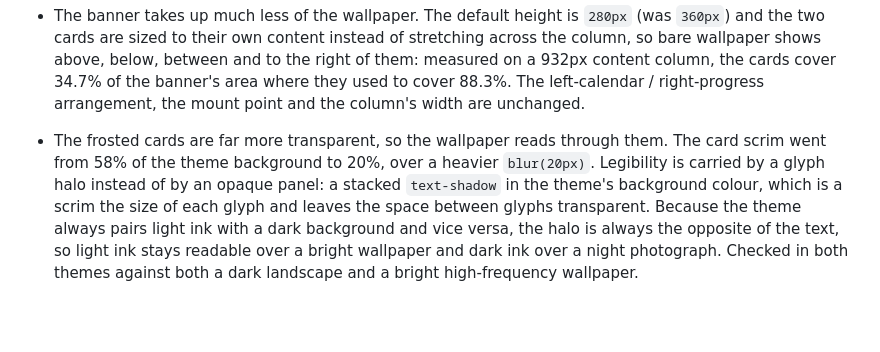
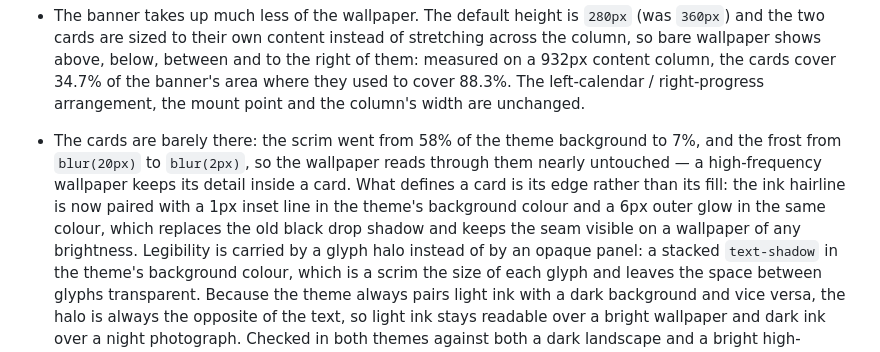
Before and after one commit to Asaki14/logseq-db-banner, a Markdown page: CHANGELOG.md, the part around the change. Drawn GitHub-style; blank space fills up the shorter version.

```diff
--- a/CHANGELOG.md
+++ b/CHANGELOG.md
@@ -85,9 +85,14 @@ and this project adheres to [Semantic Versioning](https://semver.org/spec/v2.0.0
   to the right of them: measured on a 932px content column, the cards cover 34.7%
   of the banner's area where they used to cover 88.3%. The left-calendar /
   right-progress arrangement, the mount point and the column's width are unchanged.
-- The frosted cards are far more transparent, so the wallpaper reads through them.
-  The card scrim went from 58% of the theme background to 20%, over a heavier
-  `blur(20px)`. Legibility is carried by a glyph halo instead of by an opaque
+- The cards are barely there: the scrim went from 58% of the theme background to
+  7%, and the frost from `blur(20px)` to `blur(2px)`, so the wallpaper reads through
+  them nearly untouched — a high-frequency wallpaper keeps its detail inside a card.
+  What defines a card is its edge rather than its fill: the ink hairline is now
+  paired with a 1px inset line in the theme's background colour and a 6px outer glow
+  in the same colour, which replaces the old black drop shadow and keeps the seam
+  visible on a wallpaper of any brightness.
+  Legibility is carried by a glyph halo instead of by an opaque
   panel: a stacked `text-shadow` in the theme's background colour, which is a scrim
   the size of each glyph and leaves the space between glyphs transparent. Because
   the theme always pairs light ink with a dark background and vice versa, the halo
```
Also changed, not shown: AGENTS.md (+1 -1 lines), README.md (+6 -4 lines), docs/screenshots/compare-bright.jpg (added), docs/screenshots/compare-dark.jpg (added), 1 other file.
